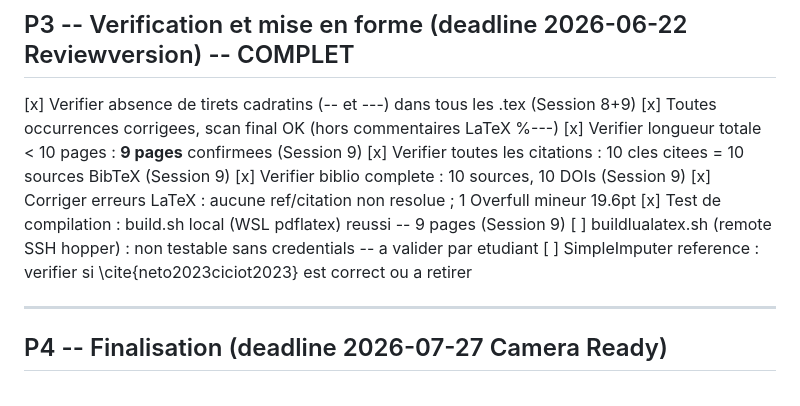
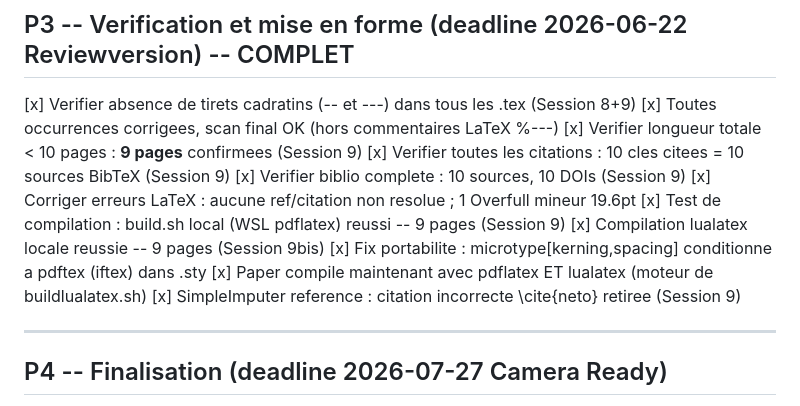
Before and after one commit to jguimfack8080/ml_iot_cyberattack_detection, a Markdown page: paper-usenix-template-jguimfackjeuna/TO-DO.md, the part around the change. Rendered like a GitHub page.

Commit message:
docs(paper): TO-DO P3 complet -- lualatex compile (portabilite moteur)

```diff
--- a/paper-usenix-template-jguimfackjeuna/TO-DO.md
+++ b/paper-usenix-template-jguimfackjeuna/TO-DO.md
@@ -54,8 +54,10 @@
 [x] Verifier biblio complete : 10 sources, 10 DOIs (Session 9)
 [x] Corriger erreurs LaTeX : aucune ref/citation non resolue ; 1 Overfull mineur 19.6pt
 [x] Test de compilation : build.sh local (WSL pdflatex) reussi -- 9 pages (Session 9)
-[ ] buildlualatex.sh (remote SSH hopper) : non testable sans credentials -- a valider par etudiant
-[ ] SimpleImputer reference : verifier si \cite{neto2023ciciot2023} est correct ou a retirer
+[x] Compilation lualatex locale reussie -- 9 pages (Session 9bis)
+    [x] Fix portabilite : microtype[kerning,spacing] conditionne a pdftex (iftex) dans .sty
+    [x] Paper compile maintenant avec pdflatex ET lualatex (moteur de buildlualatex.sh)
+[x] SimpleImputer reference : citation incorrecte \cite{neto} retiree (Session 9)
 
 ---
 
```
